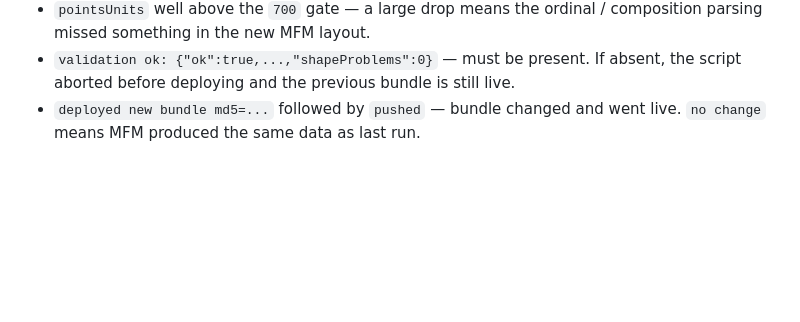
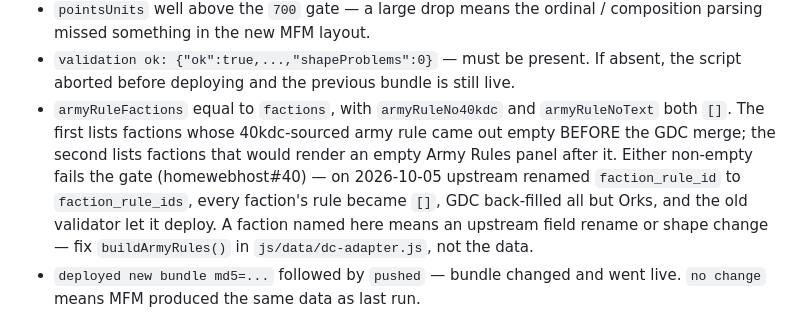
Before and after one commit to stopsign002/yetanotherarmybuilder, a Markdown page: build/README.md, the part around the change. Drawn GitHub-style; blank space fills up the shorter version.

Commit message:
build/README: document the validator's new army-rule gate
refresh-40kdc.sh's validate-deploy.mjs now fails a bundle whose 40kdc army
rules come out empty, or whose Army Rules panel would render blank for any
faction. Say what the two new SUMMARY fields mean and what a hit points at.

Refs stopsign002/homewebhost#40

Co-Authored-By: Claude Fable 5.1 <noreply@anthropic.com>

```diff
--- a/build/README.md
+++ b/build/README.md
@@ -35,6 +35,15 @@ against the previous run:
 - `validation ok: {"ok":true,...,"shapeProblems":0}` — must be present. If
   absent, the script aborted before deploying and the previous bundle is still
   live.
+- `armyRuleFactions` equal to `factions`, with `armyRuleNo40kdc` and
+  `armyRuleNoText` both `[]`. The first lists factions whose 40kdc-sourced
+  army rule came out empty BEFORE the GDC merge; the second lists factions that
+  would render an empty Army Rules panel after it. Either non-empty fails the
+  gate (homewebhost#40) — on 2026-10-05 upstream renamed `faction_rule_id` to
+  `faction_rule_ids`, every faction's rule became `[]`, GDC back-filled all but
+  Orks, and the old validator let it deploy. A faction named here means an
+  upstream field rename or shape change — fix `buildArmyRules()` in
+  `js/data/dc-adapter.js`, not the data.
 - `deployed new bundle md5=...` followed by `pushed` — bundle changed and
   went live. `no change` means MFM produced the same data as last run.
 
```
